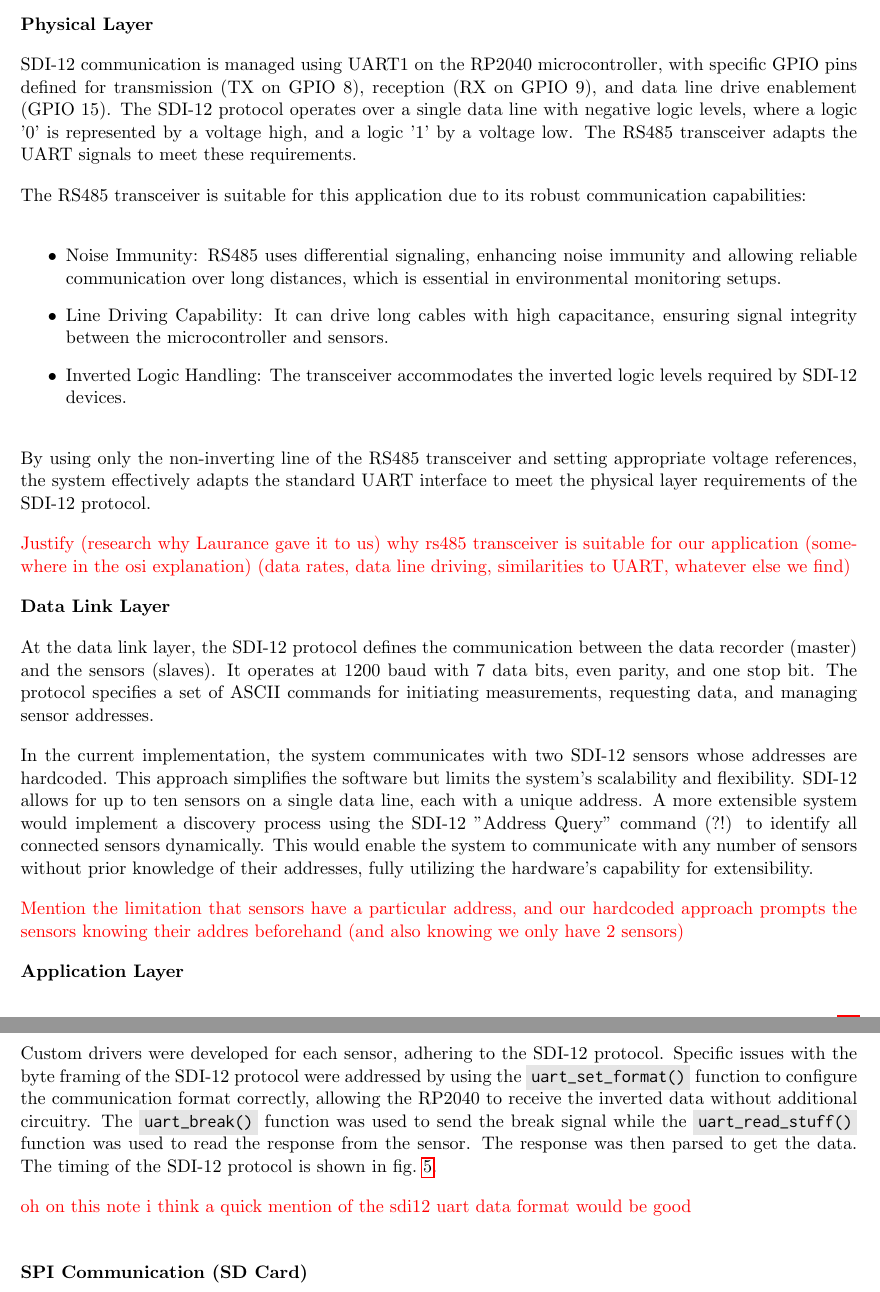
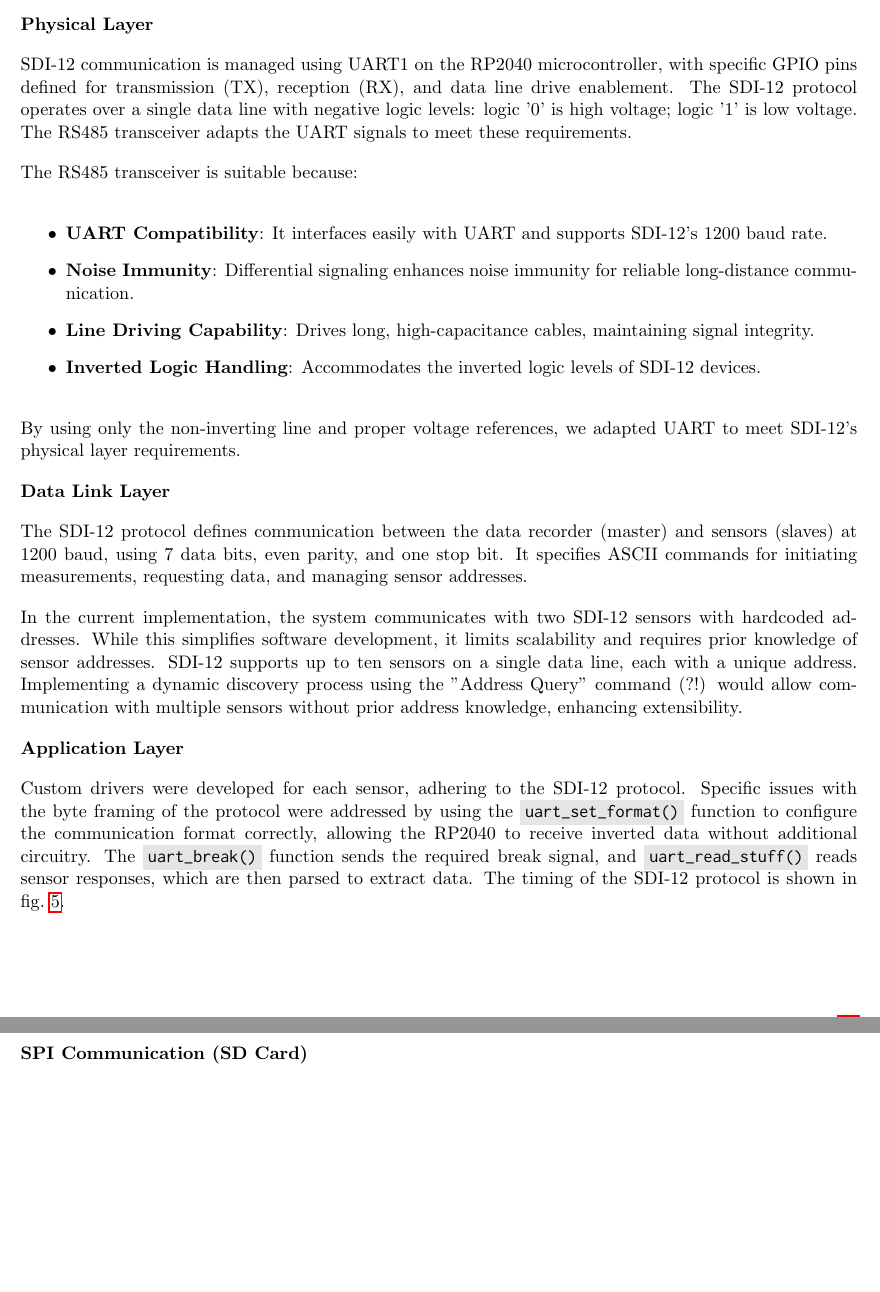
Before and after one commit to H-unter/CC3501-Assignment-2, a LaTeX document (report/main.tex, which reads report/sec2.2_comm_protocols.tex): two parts of pages 6 and 7 of 15, joined at a grey line, cut so that both start at the same text, the shorter picture padded with empty space. Compiled offline with pdfLaTeX.

Commit message:
Condensed (word count) up to discussion section

```diff
--- a/report/sec2.2_comm_protocols.tex
+++ b/report/sec2.2_comm_protocols.tex
@@ -25,54 +25,32 @@ diagram (\cref{flowchart})  illustrates the process:
 \textbf{Physical Layer}
 
 SDI-12 communication is managed using UART1 on the RP2040 microcontroller, with specific
-GPIO pins defined for transmission (TX on GPIO 8), reception (RX on GPIO 9), and data
-line drive enablement (GPIO 15). The SDI-12 protocol operates over a single data line
-with negative logic levels, where a logic '0' is represented by a voltage high, and a
-logic '1' by a voltage low. The RS485 transceiver adapts the UART signals to meet these requirements.
+GPIO pins defined for transmission (TX), reception (RX), and data line drive enablement. The SDI-12 protocol operates over a single data line with negative logic levels: logic '0' is high voltage; logic '1' is low voltage. The RS485 transceiver adapts the UART signals to meet these requirements.
 
-The RS485 transceiver is suitable for this application due to its robust communication capabilities:
+The RS485 transceiver is suitable because:
 
 \begin{itemize}
-    \item Noise Immunity: RS485 uses differential signaling, enhancing noise immunity and allowing
-    reliable communication over long distances, which is essential in environmental monitoring setups.
-    \item Line Driving Capability: It can drive long cables with high capacitance, ensuring signal
-    integrity between the microcontroller and sensors.
-    \item Inverted Logic Handling: The transceiver accommodates the inverted logic levels required by SDI-12 devices.
+    \item \textbf{UART Compatibility}: It interfaces easily with UART and supports SDI-12's 1200 baud rate.
+    \item \textbf{Noise Immunity}: Differential signaling enhances noise immunity for reliable long-distance communication.
+    \item \textbf{Line Driving Capability}: Drives long, high-capacitance cables, maintaining signal integrity.
+    \item \textbf{Inverted Logic Handling}: Accommodates the inverted logic levels of SDI-12 devices.
 \end{itemize}
 
-By using only the non-inverting line of the RS485 transceiver and setting appropriate voltage references,
-the system effectively adapts the standard UART interface to meet the physical layer requirements of the SDI-12 protocol.
-
-\note{Justify (research why Laurance gave it to us) why rs485 transceiver is suitable for our application
-(somewhere in the osi explanation) (data rates, data line driving, similarities to UART, whatever else we find)}
+By using only the non-inverting line and proper voltage references, we adapted UART to meet SDI-12's physical layer requirements.
 
 \textbf{Data Link Layer}
 
-At the data link layer, the SDI-12 protocol defines the communication between the data recorder
-(master) and the sensors (slaves). It operates at 1200 baud with 7 data bits, even parity, and one
-stop bit. The protocol specifies a set of ASCII commands for initiating measurements, requesting
-data, and managing sensor addresses.
+The SDI-12 protocol defines communication between the data recorder (master) and sensors (slaves) at 1200 baud, using 7 data bits, even parity, and one stop bit. It specifies ASCII commands for initiating measurements, requesting data, and managing sensor addresses.
 
-In the current implementation, the system communicates with two SDI-12 sensors whose addresses are
-hardcoded. This approach simplifies the software but limits the system's scalability and flexibility.
-SDI-12 allows for up to ten sensors on a single data line, each with a unique address. A more extensible
-system would implement a discovery process using the SDI-12 "Address Query" command (?!) to identify
-all connected sensors dynamically. This would enable the system to communicate with any number of sensors
-without prior knowledge of their addresses, fully utilizing the hardware's capability for extensibility.
-
-\note{Mention the limitation that sensors have a particular address, and our hardcoded approach prompts the sensors knowing their addres beforehand (and also knowing we only have 2 sensors)}
+In the current implementation, the system communicates with two SDI-12 sensors with hardcoded addresses. While this simplifies software development, it limits scalability and requires prior knowledge of sensor addresses. SDI-12 supports up to ten sensors on a single data line, each with a unique address. Implementing a dynamic discovery process using the "Address Query" command (?!) would allow communication with multiple sensors without prior address knowledge, enhancing extensibility.
 
 \textbf{Application Layer}
 
-Custom drivers were developed for each sensor, adhering to the SDI-12
-protocol. Specific issues with the byte framing of the SDI-12 protocol were addressed by using the
+Custom drivers were developed for each sensor, adhering to the SDI-12 protocol. Specific issues with the byte framing of the protocol were addressed by using the
 \code{uart_set_format()} function to configure the communication format correctly, allowing the RP2040
-to receive the inverted data without additional circuitry. The \code{uart_break()} function was used to
-send the break signal while the \code{uart_read_stuff()} function was used to read the response from
-the sensor. The response was then parsed to get the data. The timing of the SDI-12 protocol is shown
+to receive inverted data without additional circuitry.
+The \code{uart_break()} function sends the required break signal, and \code{uart_read_stuff()} reads sensor responses, which are then parsed to extract data. The timing of the SDI-12 protocol is shown
 in \cref{sdi12_timing}.
-
-\note{oh on this note i think a quick mention of the sdi12 uart data format would be good}
 
 \begin{figure}
     \includegraphics[width=\linewidth]{figures/SDI-12_timing.png}
```
Also changed, not shown: report/sec1_intro.tex (+3 -3 lines), report/main.pdf, report/sec2.2_comm_protocols.tex (23 more changed lines).
